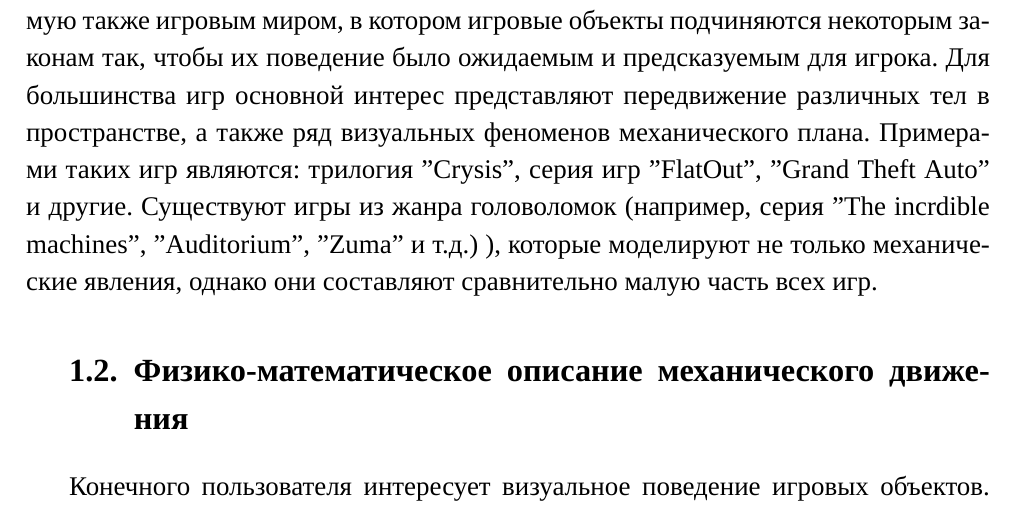
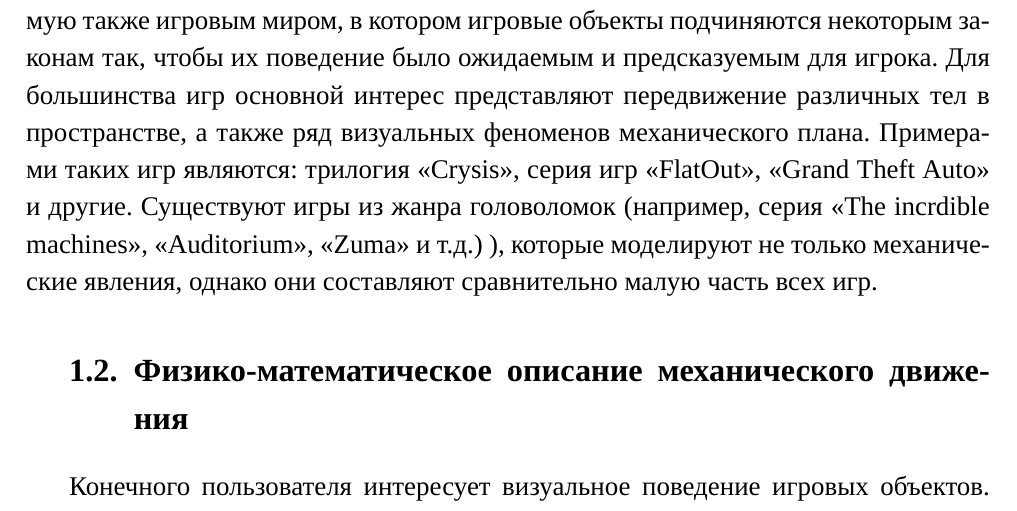
Before and after one commit to artemjackson/CourseWork, a LaTeX thesis (CourseWork.tex, which reads Rigidbody/Rigidbody.tex): part of page 5 of 13, cut so that both start at the same text. Compiled offline with XeLaTeX; a missing font is replaced by an installed copy or a similar font.

Commit message:
right russian qoutes

```diff
--- a/Rigidbody/Rigidbody.tex
+++ b/Rigidbody/Rigidbody.tex
@@ -6,8 +6,8 @@
 некоторым законам так, чтобы их поведение было ожидаемым и предсказуемым
 для игрока. Для большинства игр основной интерес представляют передвижение
 различных тел в пространстве, а также ряд визуальных феноменов механического
-плана. Примерами таких игр являются: трилогия "Crysis", серия игр "FlatOut", "Grand Theft Auto" и другие.
-Существуют игры из жанра головоломок (например, серия "The incrdible machines", "Auditorium", "Zuma" и т.д.)
+плана. Примерами таких игр являются: трилогия <<Crysis>>, серия игр <<FlatOut>>, <<Grand Theft Auto>> и другие.
+Существуют игры из жанра головоломок (например, серия <<The incrdible machines>>, <<Auditorium>>, <<Zuma>> и т.д.)
 ), которые моделируют не только механические явления, однако они составляют
 сравнительно малую часть всех игр.
 
```
